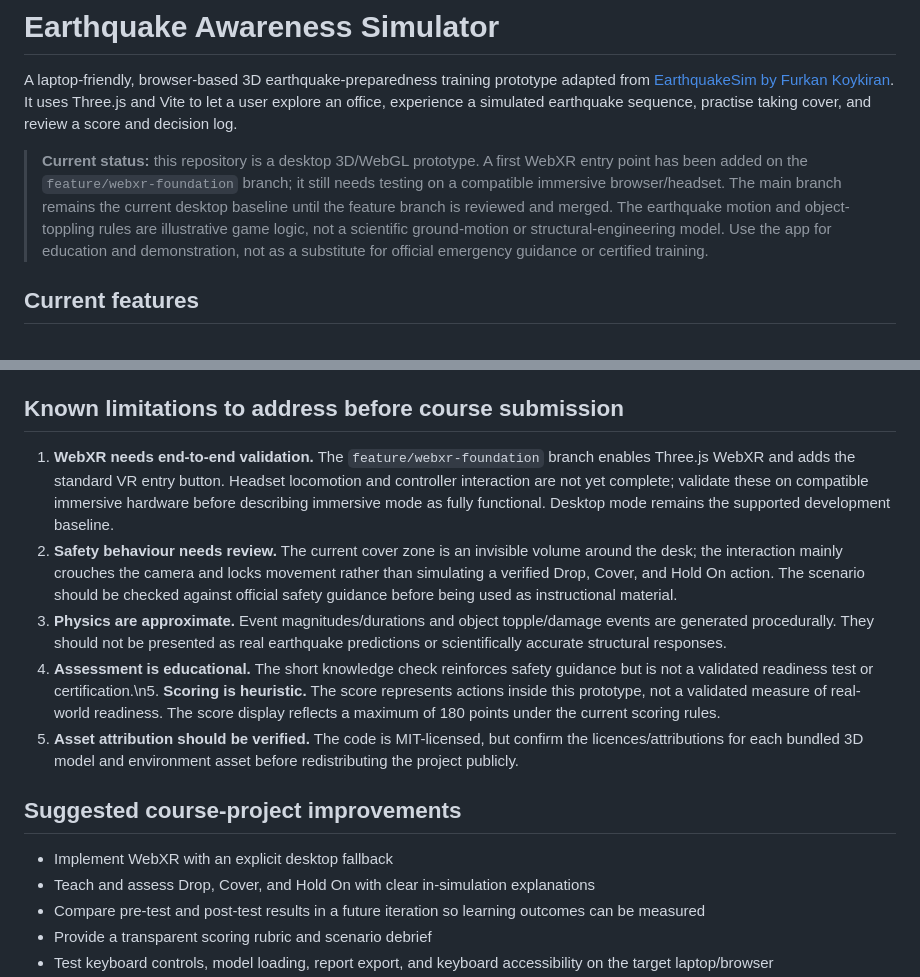
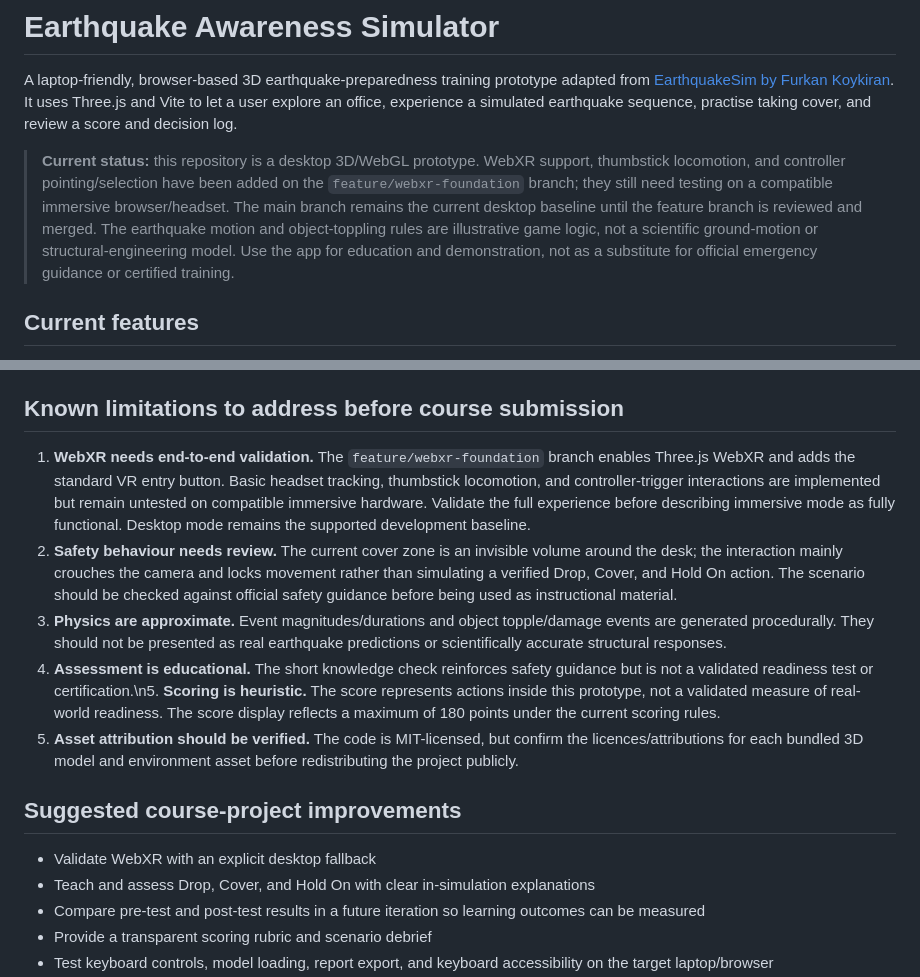
Before and after one commit to AdityaB411/Earthquake_Awareness_Simulator, a Markdown page: README.md, 2 parts joined by grey strips. Rendered like a GitHub page.

Commit message:
Update README for XR locomotion and assessment

```diff
--- a/README.md
+++ b/README.md
@@ -2,7 +2,7 @@
 
 A laptop-friendly, browser-based 3D earthquake-preparedness training prototype adapted from [EarthquakeSim by Furkan Koykiran](https://github.com/furkankoykiran/EarthquakeSim). It uses Three.js and Vite to let a user explore an office, experience a simulated earthquake sequence, practise taking cover, and review a score and decision log.
 
-> **Current status:** this repository is a desktop 3D/WebGL prototype. A first WebXR entry point has been added on the `feature/webxr-foundation` branch; it still needs testing on a compatible immersive browser/headset. The main branch remains the current desktop baseline until the feature branch is reviewed and merged. The earthquake motion and object-toppling rules are illustrative game logic, not a scientific ground-motion or structural-engineering model. Use the app for education and demonstration, not as a substitute for official emergency guidance or certified training.
+> **Current status:** this repository is a desktop 3D/WebGL prototype. WebXR support, thumbstick locomotion, and controller pointing/selection have been added on the `feature/webxr-foundation` branch; they still need testing on a compatible immersive browser/headset. The main branch remains the current desktop baseline until the feature branch is reviewed and merged. The earthquake motion and object-toppling rules are illustrative game logic, not a scientific ground-motion or structural-engineering model. Use the app for education and demonstration, not as a substitute for official emergency guidance or certified training.
 
 ## Current features
 
@@ -57,7 +57,7 @@ The container serves the app on port 8080.
 
 ## Known limitations to address before course submission
 
-1. **WebXR needs end-to-end validation.** The `feature/webxr-foundation` branch enables Three.js WebXR and adds the standard VR entry button. Headset locomotion and controller interaction are not yet complete; validate these on compatible immersive hardware before describing immersive mode as fully functional. Desktop mode remains the supported development baseline.
+1. **WebXR needs end-to-end validation.** The `feature/webxr-foundation` branch enables Three.js WebXR and adds the standard VR entry button. Basic headset tracking, thumbstick locomotion, and controller-trigger interactions are implemented but remain untested on compatible immersive hardware. Validate the full experience before describing immersive mode as fully functional. Desktop mode remains the supported development baseline.
 2. **Safety behaviour needs review.** The current cover zone is an invisible volume around the desk; the interaction mainly crouches the camera and locks movement rather than simulating a verified Drop, Cover, and Hold On action. The scenario should be checked against official safety guidance before being used as instructional material.
 3. **Physics are approximate.** Event magnitudes/durations and object topple/damage events are generated procedurally. They should not be presented as real earthquake predictions or scientifically accurate structural responses.
 4. **Assessment is educational.** The short knowledge check reinforces safety guidance but is not a validated readiness test or certification.\n5. **Scoring is heuristic.** The score represents actions inside this prototype, not a validated measure of real-world readiness. The score display reflects a maximum of 180 points under the current scoring rules.
@@ -65,7 +65,7 @@ The container serves the app on port 8080.
 
 ## Suggested course-project improvements
 
-- Implement WebXR with an explicit desktop fallback
+- Validate WebXR with an explicit desktop fallback
 - Teach and assess Drop, Cover, and Hold On with clear in-simulation explanations
 - Compare pre-test and post-test results in a future iteration so learning outcomes can be measured
 - Provide a transparent scoring rubric and scenario debrief
```
